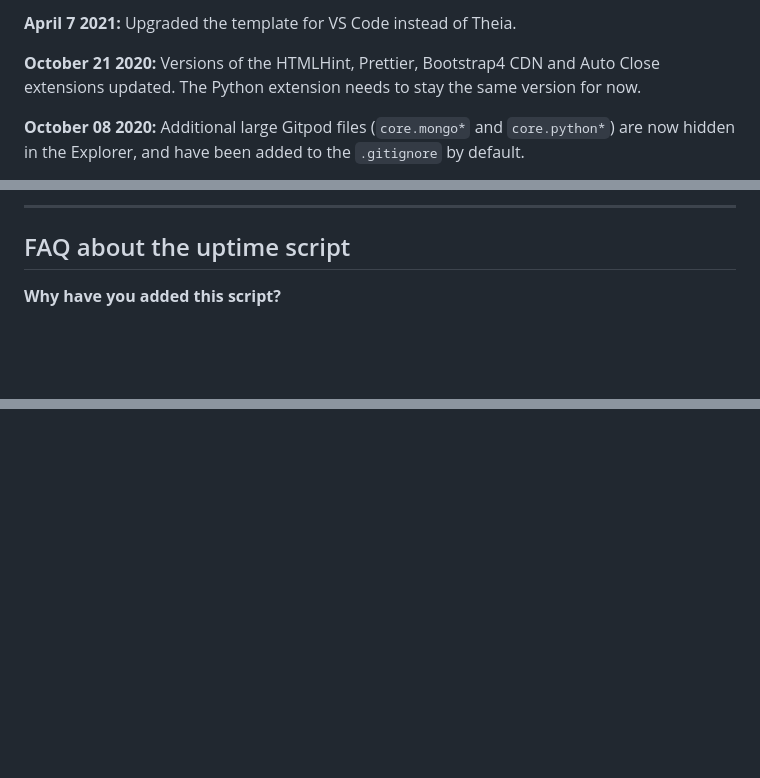
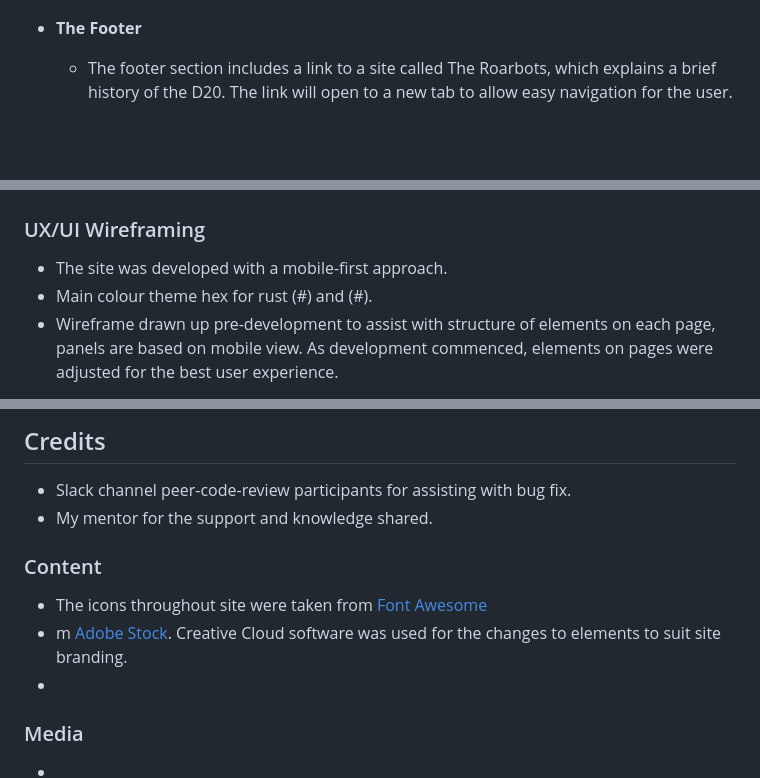
Before and after one commit to SchoemanClaudia/D20Bingo, a Markdown page: README.md, 3 parts joined by grey strips. Drawn GitHub-style; blank space fills up the shorter version.

```diff
--- a/README.md
+++ b/README.md
@@ -77,7 +79,6 @@ We continually tweak and adjust this template to help give you the best experien
 
-**April 7 2021:** Upgraded the template for VS Code instead of Theia.
 
-**October 21 2020:** Versions of the HTMLHint, Prettier, Bootstrap4 CDN and Auto Close extensions updated. The Python extension needs to stay the same version for now.
+- __The Footer__
 
-**October 08 2020:** Additional large Gitpod files (`core.mongo*` and `core.python*`) are now hidden in the Explorer, and have been added to the `.gitignore` by default.
+  - The footer section includes a link to a site called The Roarbots, which explains a brief history of the D20. The link will open to a new tab to allow easy navigation for the user.
 
@@ -93,7 +95,8 @@ We continually tweak and adjust this template to help give you the best experien
 
-------
 
-## FAQ about the uptime script
+### UX/UI Wireframing
 
-**Why have you added this script?**
+- The site was developed with a mobile-first approach.
+- Main colour theme hex for rust (#) and (#).
+- Wireframe drawn up pre-development to assist with structure of elements on each page, panels are based on mobile view. As development commenced, elements on pages were adjusted for the best user experience.
 
@@ -131,0 +191,14 @@ Happy coding!
+## Credits
+
+- Slack channel peer-code-review participants for assisting with bug fix.
+- My mentor for the support and knowledge shared.
+
+### Content
+
+-   The icons throughout site were taken from [Font Awesome](https://fontawesome.com/)
+-   m [Adobe Stock](https://stock.adobe.com/). Creative Cloud software was used for the changes to elements to suit site branding.
+-
+
+### Media
+
+-
```
Also changed, not shown: other parts of README.md (+128 -69 lines).
